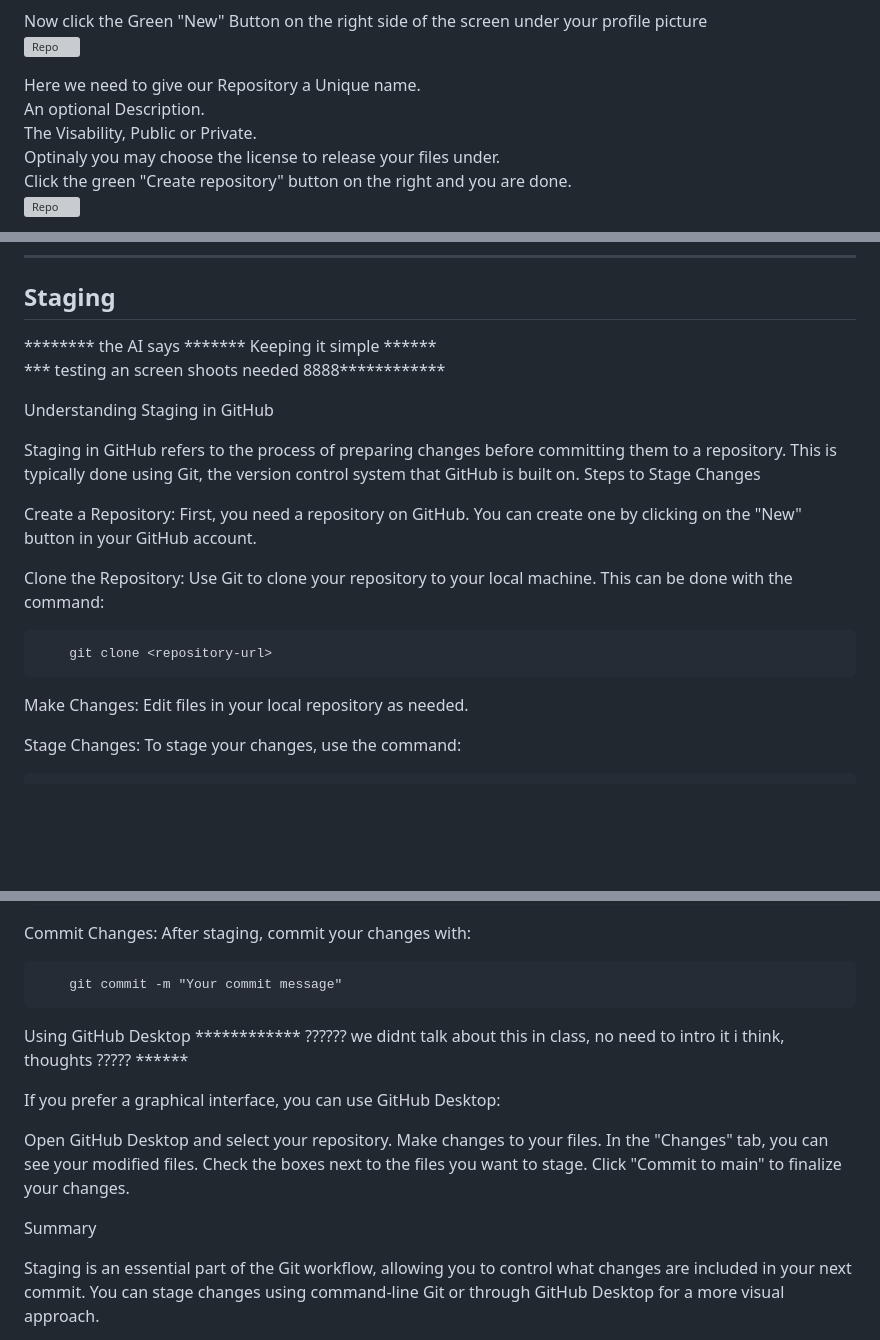
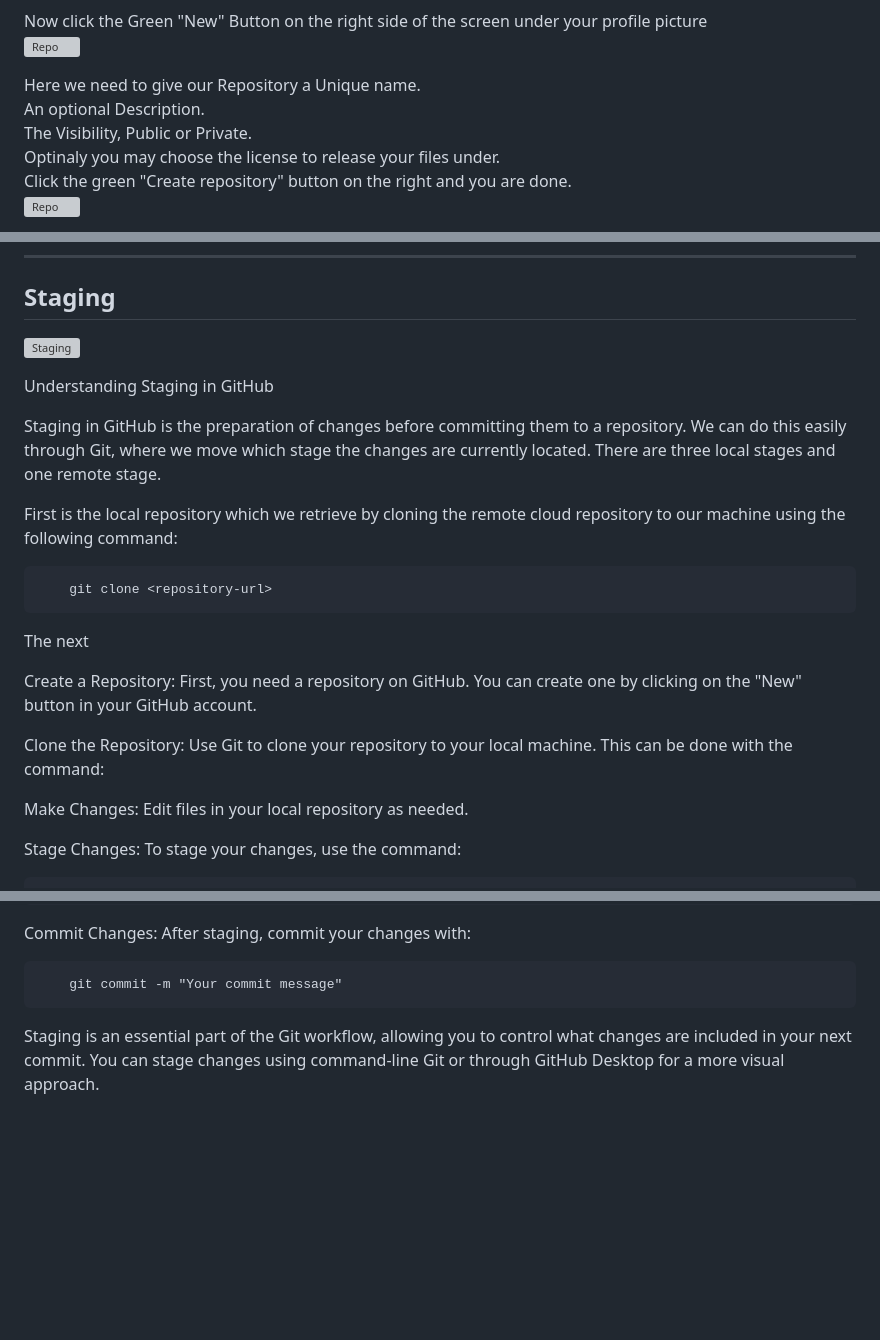
Before and after one commit to Duru-E/Git-Github-Handoff, a Markdown page: README.md, 3 parts joined by grey strips. GitHub-like rendering; blank space fills up the shorter version; grey boxes are pictures that could not be loaded.

````diff
--- a/README.md
+++ b/README.md
@@ -88,7 +90,7 @@ Now click the Green "New" Button on the right side of the screen under your prof
 
 Here we need to give our Repository a Unique name.
 An optional Description.
-The Visability, Public or Private.
+The Visibility, Public or Private.
 Optinaly you may choose the license to release your files under.
 Click the green "Create repository" button on the right and you are done.
 ![Repo](https://duru-e.github.io/Git-Github-Handoff/2C_GitHub_Repo.png)
@@ -153,21 +155,23 @@ For more details on PULL see the [Official DOCS](https://github.com/git-guides/g
 
 
 ## Staging
-
-********  the AI says   *******  Keeping it simple ******
-*** testing an screen shoots needed 8888************
+![Staging](https://mlim.ikim.nrw/_images/git_overview.svg)
 
 Understanding Staging in GitHub
 
-Staging in GitHub refers to the process of preparing changes before committing them to a repository. This is typically done using Git, the version control system that GitHub is built on.
-Steps to Stage Changes
+Staging in GitHub is the preparation of changes before committing them to a repository. We can do this easily through Git, where we move which stage the changes are currently located. There are three local stages and one remote stage.
+
+First is the local repository which we retrieve by cloning the remote cloud repository to our machine using the following command:
+```
+    git clone <repository-url>
+```
+
+The next
 
 Create a Repository: First, you need a repository on GitHub. You can create one by clicking on the "New" button in your GitHub account.
 
 Clone the Repository: Use Git to clone your repository to your local machine. This can be done with the command:
-```
-    git clone <repository-url>
-```
+
 
 Make Changes: Edit files in your local repository as needed.
 
@@ -187,19 +191,6 @@ Commit Changes: After staging, commit your changes with:
 ```
     git commit -m "Your commit message"
 ```
-
-Using GitHub Desktop   ************ ??????    we didnt talk about this in class, no need to intro it i think, thoughts  ?????  ******
-
-
-If you prefer a graphical interface, you can use GitHub Desktop:
-
-   Open GitHub Desktop and select your repository.
-   Make changes to your files.
-   In the "Changes" tab, you can see your modified files.
-   Check the boxes next to the files you want to stage.
-   Click "Commit to main" to finalize your changes.
-
-Summary
 
 Staging is an essential part of the Git workflow, allowing you to control what changes are included in your next commit. You can stage changes using command-line Git or through GitHub Desktop for a more visual approach.
 
````
Also changed, not shown: other parts of README.md (+4 -2 lines).
